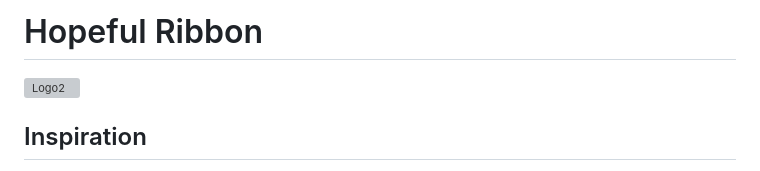
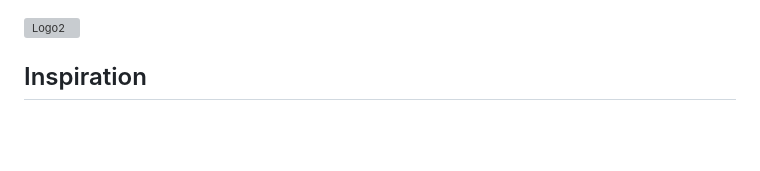
Before and after one commit to mohnish-ss/HopefulRibbon, a Markdown page: README.md, the part around the change printed below. GitHub-like rendering; blank space fills up the shorter version; grey boxes are pictures that could not be loaded.

```diff
--- a/README.md
+++ b/README.md
@@ -1,2 +1 @@
-# Hopeful Ribbon
 
```
Also changed, not shown: other parts of README.md (+1 -1 lines).
